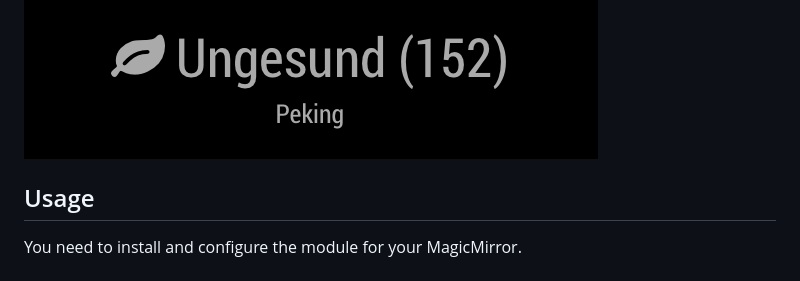
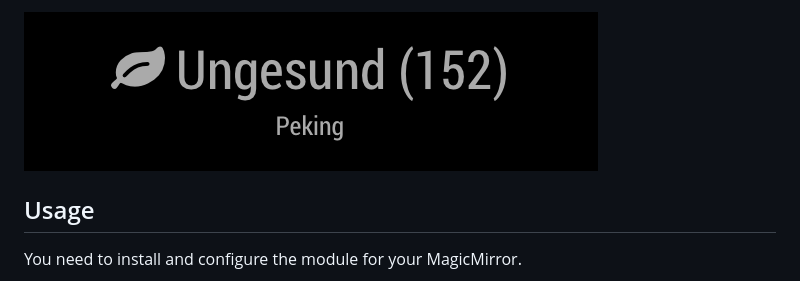
Before and after one commit to CFenner/MMM-AirQuality, a Markdown page: README.md, the part around one of its changes. GitHub-like rendering.

```diff
--- a/README.md
+++ b/README.md
@@ -17,6 +17,5 @@ A module for the [MagicMirror](https://github.com/MichMich/MagicMirror) to displ
 
-
-![preview](.github/preview.png)
+![preview](.github/preview2.png)
 
 ## Usage
 
```
Also changed, not shown: other parts of README.md (+9 -9 lines), .github/preview1.png (added), .github/preview2.png (renamed from .github/preview.png), 4 other files.
